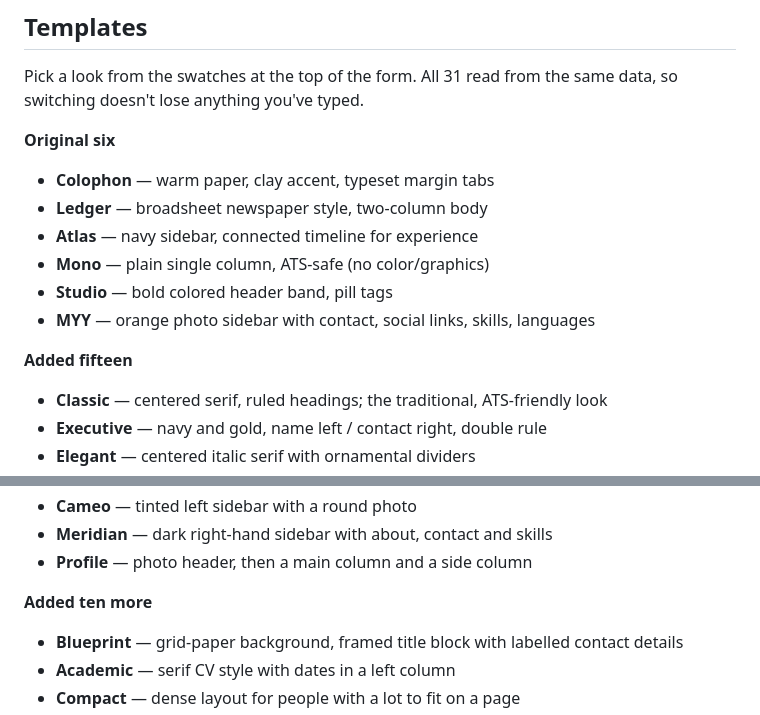
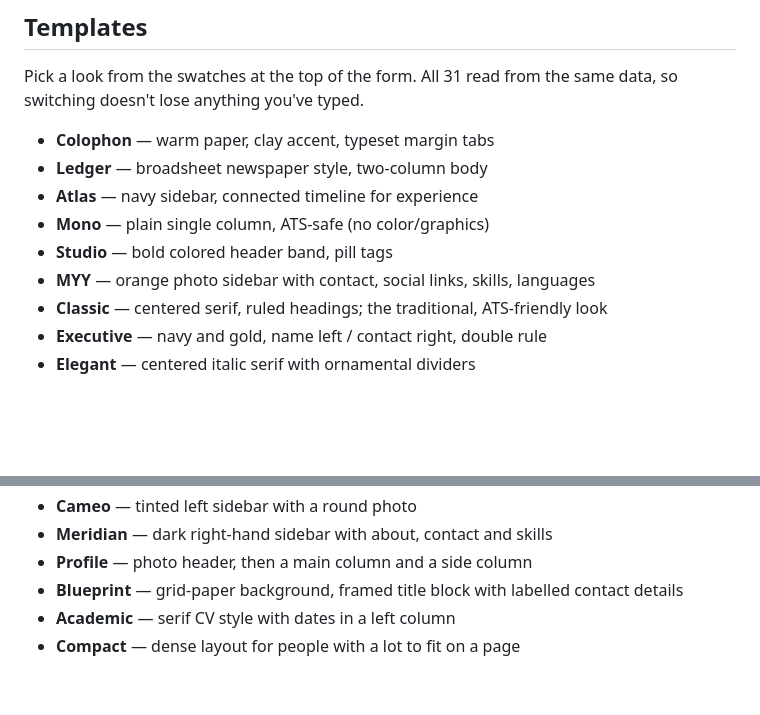
Before and after one commit to myy475855-code/MYY-RESUME, a Markdown page: README.md, 2 parts joined by grey strips. Drawn GitHub-style; blank space fills up the shorter version.

```diff
--- a/README.md
+++ b/README.md
@@ -140,17 +140,12 @@ browser. Your CV text is sent to the chosen provider to produce the answer (the
 Pick a look from the swatches at the top of the form. All 31 read from the
 same data, so switching doesn't lose anything you've typed.
 
-**Original six**
-
 - **Colophon** — warm paper, clay accent, typeset margin tabs
 - **Ledger** — broadsheet newspaper style, two-column body
 - **Atlas** — navy sidebar, connected timeline for experience
 - **Mono** — plain single column, ATS-safe (no color/graphics)
 - **Studio** — bold colored header band, pill tags
 - **MYY** — orange photo sidebar with contact, social links, skills, languages
-
-**Added fifteen**
-
 - **Classic** — centered serif, ruled headings; the traditional, ATS-friendly look
 - **Executive** — navy and gold, name left / contact right, double rule
 - **Elegant** — centered italic serif with ornamental dividers
@@ -166,9 +161,6 @@ same data, so switching doesn't lose anything you've typed.
 - **Cameo** — tinted left sidebar with a round photo
 - **Meridian** — dark right-hand sidebar with about, contact and skills
 - **Profile** — photo header, then a main column and a side column
-
-**Added ten more**
-
 - **Blueprint** — grid-paper background, framed title block with labelled contact details
 - **Academic** — serif CV style with dates in a left column
 - **Compact** — dense layout for people with a lot to fit on a page
```
